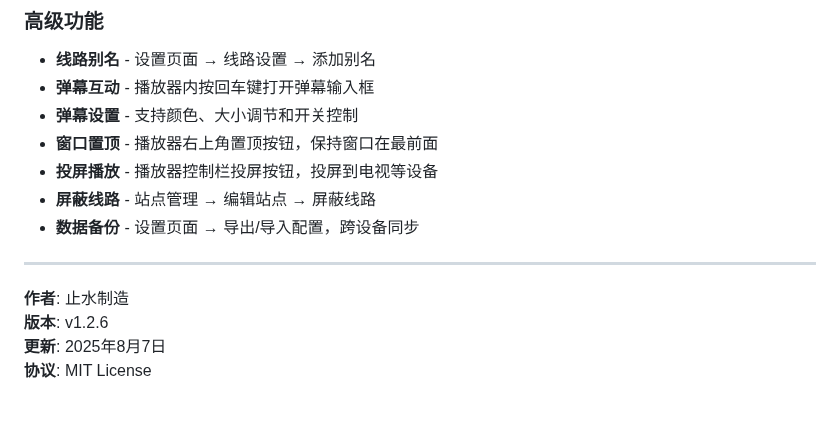
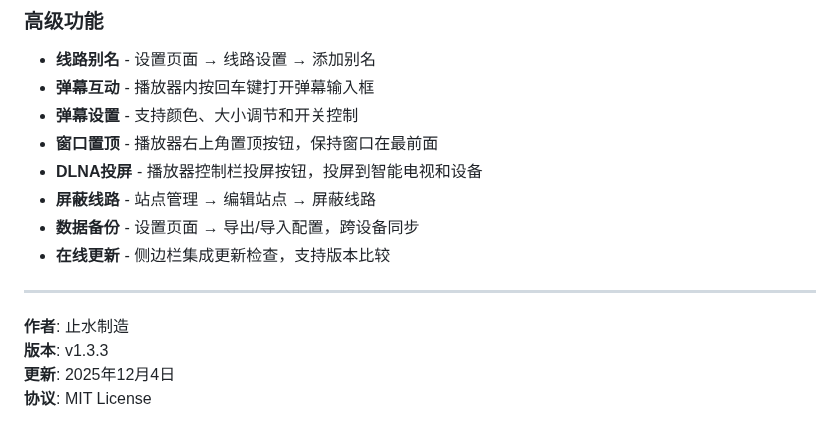
Before and after one commit to fjcq/qixing-zhuiju, a Markdown page: README.md, the part around one of its changes. Drawn GitHub-style.

```diff
--- a/README.md
+++ b/README.md
@@ -231,13 +259,14 @@ dev.bat          # Windows批处理启动（智能检测npm/pnpm）
 - **弹幕互动** - 播放器内按回车键打开弹幕输入框
 - **弹幕设置** - 支持颜色、大小调节和开关控制
 - **窗口置顶** - 播放器右上角置顶按钮，保持窗口在最前面
-- **投屏播放** - 播放器控制栏投屏按钮，投屏到电视等设备
+- **DLNA投屏** - 播放器控制栏投屏按钮，投屏到智能电视和设备
 - **屏蔽线路** - 站点管理 → 编辑站点 → 屏蔽线路
 - **数据备份** - 设置页面 → 导出/导入配置，跨设备同步
+- **在线更新** - 侧边栏集成更新检查，支持版本比较
 
 ---
 
 **作者**: 止水制造
-**版本**: v1.2.6
-**更新**: 2025年8月7日
+**版本**: v1.3.3
+**更新**: 2025年12月4日
 **协议**: MIT License
```
Also changed, not shown: other parts of README.md (+39 -11 lines).
